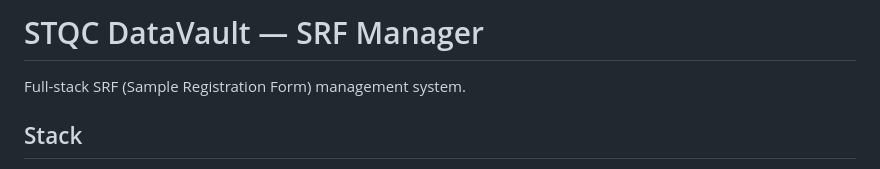
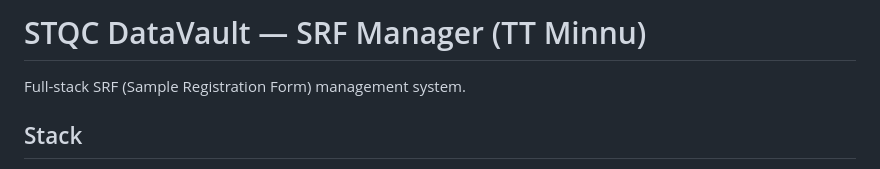
Before and after one commit to minnutt/MEL_DB, a Markdown page: README.md, the part around the change. Rendered like a GitHub page.

```diff
--- a/README.md
+++ b/README.md
@@ -1,4 +1,4 @@
-# STQC DataVault — SRF Manager
+# STQC DataVault — SRF Manager (TT Minnu)
 
 Full-stack SRF (Sample Registration Form) management system.
 
```
